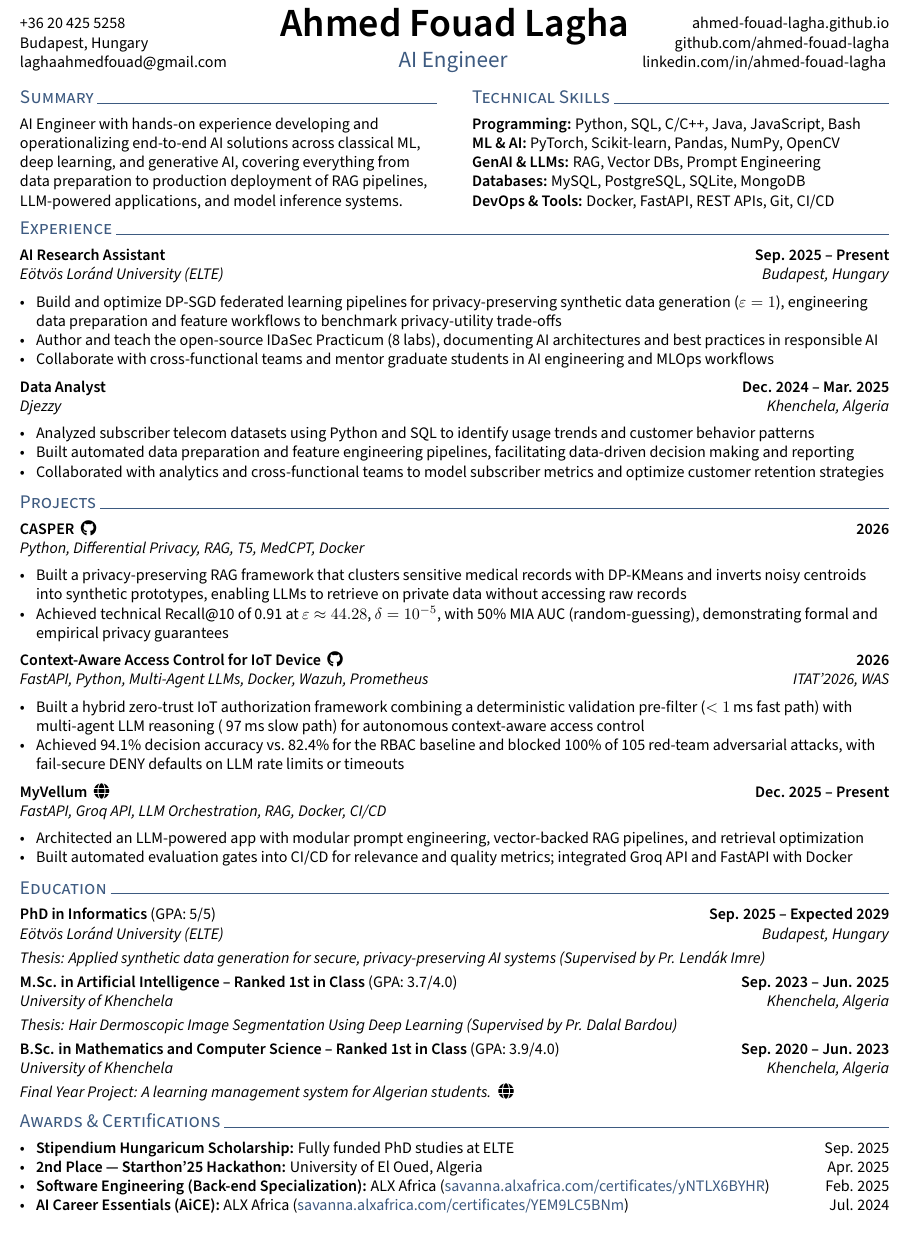
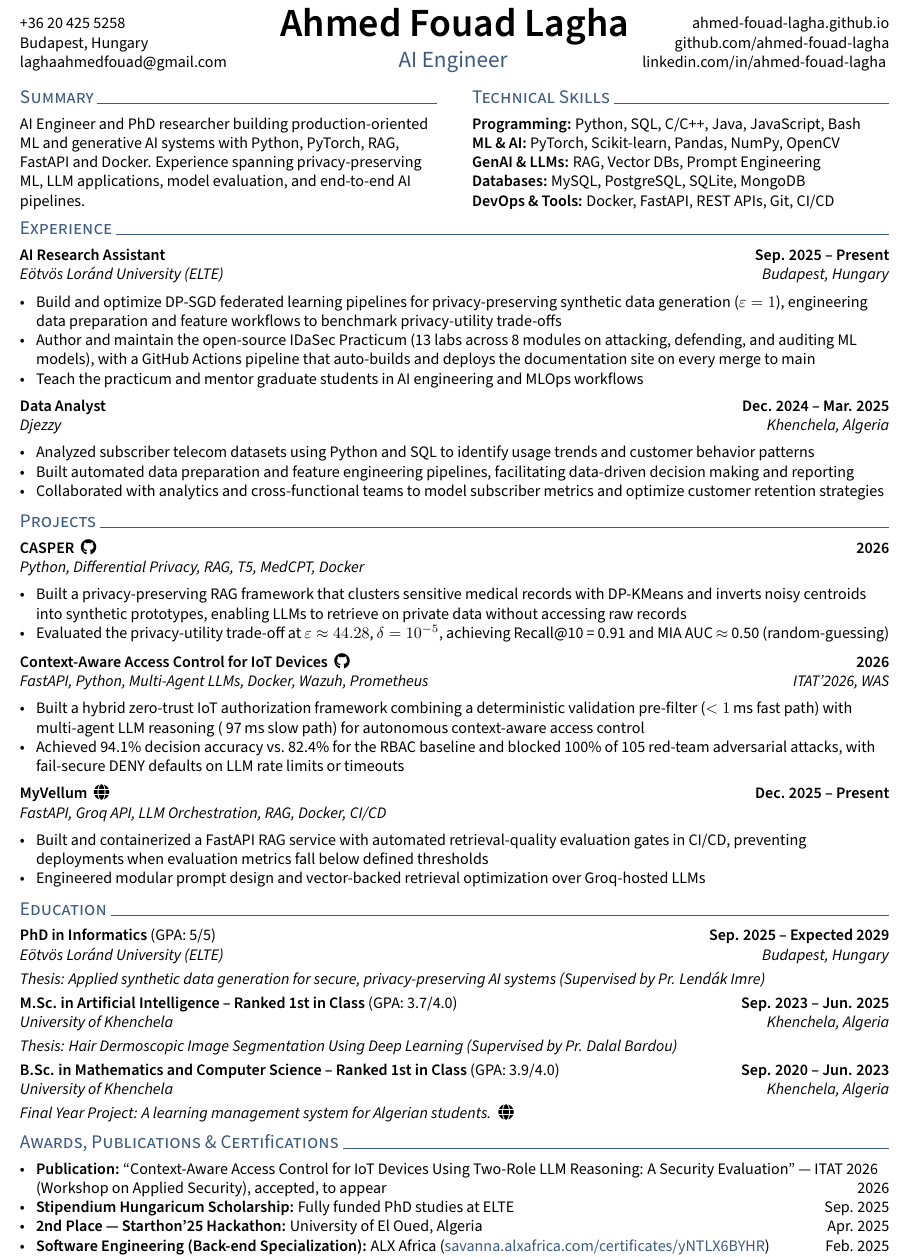
Before and after one commit to ahmed-fouad-lagha/ahmed-fouad-lagha.github.io, a LaTeX CV (_cv/resume.tex): part of the page, cut so that both start at the same text. Compiled offline with pdfLaTeX.

Commit message:
feat: update resume summary and project details for clarity and impact

```diff
--- a/_cv/resume.tex
+++ b/_cv/resume.tex
@@ -51,7 +51,7 @@
 \begin{minipage}[t]{0.48\textwidth}
 \section{Summary}
 \raggedright
-AI Engineer with hands-on experience developing and operationalizing end-to-end AI solutions across classical ML, deep learning, and generative AI, covering everything from data preparation to production deployment of RAG pipelines, LLM-powered applications, and model inference systems.
+AI Engineer and PhD researcher building production-oriented ML and generative AI systems with Python, PyTorch, RAG, FastAPI and Docker. Experience spanning privacy-preserving ML, LLM applications, model evaluation, and end-to-end AI pipelines.
 \end{minipage}%
 \hfill
 \begin{minipage}[t]{0.48\textwidth}
@@ -70,8 +70,8 @@ AI Engineer with hands-on experience developing and operationalizing end-to-end
 \subtext{E\"otv\"os Lor\'and University (ELTE) \hfill Budapest, Hungary}
 \begin{zitemize}
     \item Build and optimize DP-SGD federated learning pipelines for privacy-preserving synthetic data generation ($\varepsilon=1$), engineering data preparation and feature workflows to benchmark privacy-utility trade-offs
-    \item Author and teach the open-source \href{https://elte-dsed.github.io/Intro-Data-Security}{IDaSec Practicum} (8 labs), documenting AI architectures and best practices in responsible AI
-    \item Collaborate with cross-functional teams and mentor graduate students in AI engineering and MLOps workflows
+    \item Author and maintain the open-source \href{https://elte-dsed.github.io/Intro-Data-Security}{IDaSec Practicum} (13 labs across 8 modules on attacking, defending, and auditing ML models), with a GitHub Actions pipeline that auto-builds and deploys the documentation site on every merge to main
+    \item Teach the practicum and mentor graduate students in AI engineering and MLOps workflows
 \end{zitemize}
 
 \subsection{Data Analyst \texorpdfstring{\hfill}{ } Dec. 2024 -- Mar. 2025}
@@ -89,10 +89,10 @@ AI Engineer with hands-on experience developing and operationalizing end-to-end
 \subtext{Python, Differential Privacy, RAG, T5, MedCPT, Docker}
 \begin{zitemize}
     \item Built a privacy-preserving RAG framework that clusters sensitive medical records with DP-KMeans and inverts noisy centroids into synthetic prototypes, enabling LLMs to retrieve on private data without accessing raw records
-    \item Achieved technical Recall@10 of 0.91 at $\varepsilon\approx44.28$, $\delta=10^{-5}$, with 50\% MIA AUC (random-guessing), demonstrating formal and empirical privacy guarantees
+    \item Evaluated the privacy-utility trade-off at $\varepsilon\approx44.28$, $\delta=10^{-5}$, achieving Recall@10~=~0.91 and MIA AUC~$\approx$~0.50 (random-guessing)
 \end{zitemize}
 
-\subsection{Context-Aware Access Control for IoT Device \ \href{https://github.com/ahmed-fouad-lagha/IoT-Access-Sentinel}{\faGithub} \texorpdfstring{\hfill}{ } 2026}
+\subsection{Context-Aware Access Control for IoT Devices \ \href{https://github.com/ahmed-fouad-lagha/IoT-Access-Sentinel}{\faGithub} \texorpdfstring{\hfill}{ } 2026}
 \subtext{FastAPI, Python, Multi-Agent LLMs, Docker, Wazuh, Prometheus \hfill ITAT'2026, WAS}
 \begin{zitemize}
     \item Built a hybrid zero-trust IoT authorization framework combining a deterministic validation pre-filter ($<1$\,ms fast path) with multi-agent LLM reasoning (~97\,ms slow path) for autonomous context-aware access control
@@ -102,8 +102,8 @@ AI Engineer with hands-on experience developing and operationalizing end-to-end
 \subsection{MyVellum \ \href{https://myvellum.me}{\faGlobe} \texorpdfstring{\hfill}{ } Dec. 2025 -- Present}
 \subtext{FastAPI, Groq API, LLM Orchestration, RAG, Docker, CI/CD}
 \begin{zitemize}
-    \item Architected an LLM-powered app with modular prompt engineering, vector-backed RAG pipelines, and retrieval optimization
-    \item Built automated evaluation gates into CI/CD for relevance and quality metrics; integrated Groq API and FastAPI with Docker
+    \item Built and containerized a FastAPI RAG service with automated retrieval-quality evaluation gates in CI/CD, preventing deployments when evaluation metrics fall below defined thresholds
+    \item Engineered modular prompt design and vector-backed retrieval optimization over Groq-hosted LLMs
 \end{zitemize}
 
 \vspace{-0.45em}
@@ -123,12 +123,12 @@ AI Engineer with hands-on experience developing and operationalizing end-to-end
 
 \vspace{0.45em}
 
-\section{Awards \& Certifications}
+\section{Awards, Publications \& Certifications}
 \begin{zitemize}
+    \item \textbf{Publication:} ``Context-Aware Access Control for IoT Devices Using Two-Role LLM Reasoning: A Security Evaluation'' --- ITAT 2026 (Workshop on Applied Security), accepted, to appear \hfill 2026
     \item \textbf{Stipendium Hungaricum Scholarship:} Fully funded PhD studies at ELTE \hfill Sep. 2025
     \item \textbf{2nd Place --- Starthon'25 Hackathon:} University of El Oued, Algeria \hfill Apr. 2025
     \item \textbf{Software Engineering (Back-end Specialization):} ALX Africa (\printurl{savanna.alxafrica.com/certificates/yNTLX6BYHR}) \hfill Feb. 2025
-    \item \textbf{AI Career Essentials (AiCE):} ALX Africa (\printurl{savanna.alxafrica.com/certificates/YEM9LC5BNm}) \hfill Jul. 2024
 \end{zitemize}
 
 \end{document}
```
Also changed, not shown: _cv/resume.pdf.
